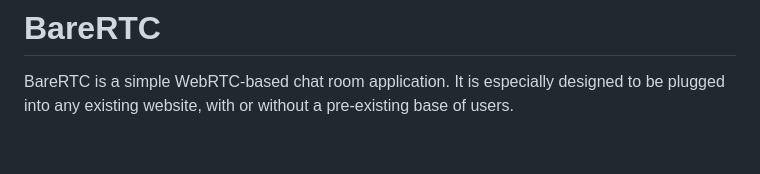
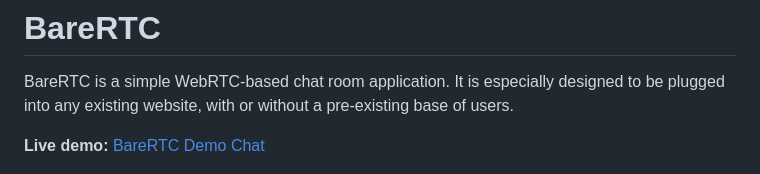
Before and after one commit to milfordestayschiller/chat2026, a Markdown page: README.md, the part around the change. GitHub-like rendering; blank space fills up the shorter version.

Commit message:
Add demo link to README

```diff
--- a/README.md
+++ b/README.md
@@ -1,6 +1,8 @@
 # BareRTC
 
 BareRTC is a simple WebRTC-based chat room application. It is especially designed to be plugged into any existing website, with or without a pre-existing base of users.
+
+**Live demo:** [BareRTC Demo Chat](https://chat.kirsle.net/)
 
 ![Screenshot of BareRTC](screenshot.png)
 
```
